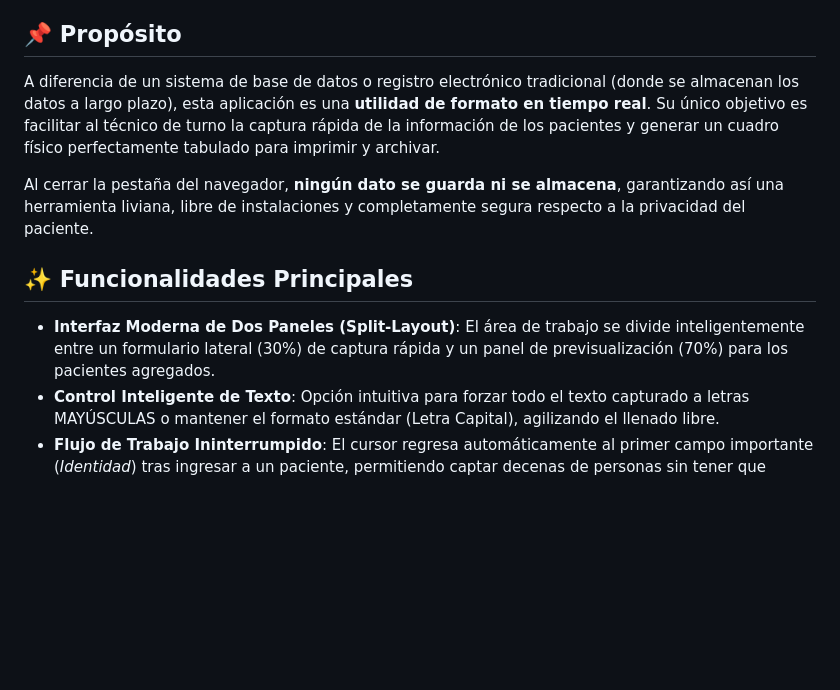
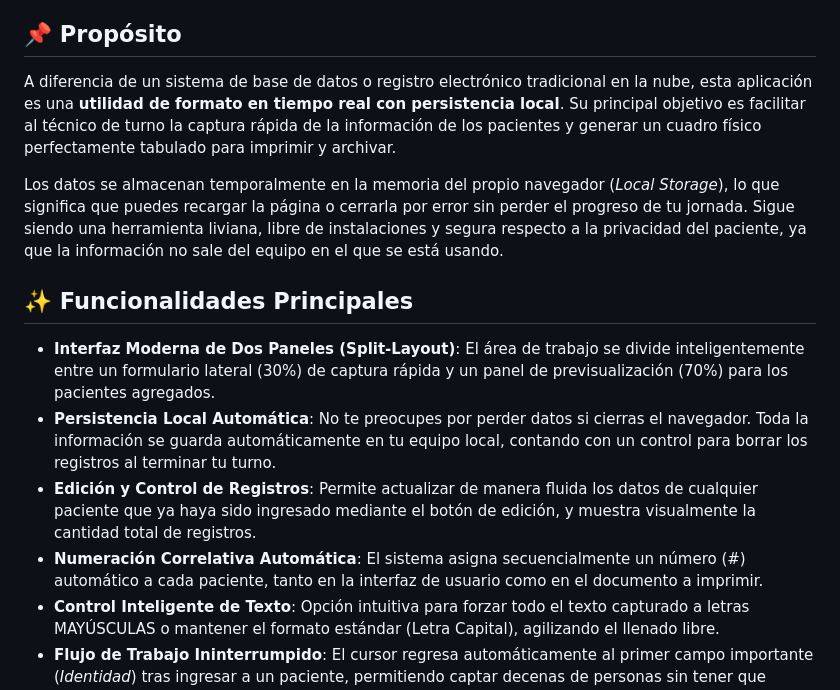
Before and after one commit to Carint/registro-diario-imagenologia, a Markdown page: README.md, the part around the change. Rendered like a GitHub page; blank space fills up the shorter version.

Commit message:
docs: update README to reflect local storage persistence and new patient management features

```diff
--- a/README.md
+++ b/README.md
@@ -9,13 +9,16 @@
 
 ## 📌 Propósito
 
-A diferencia de un sistema de base de datos o registro electrónico tradicional (donde se almacenan los datos a largo plazo), esta aplicación es una **utilidad de formato en tiempo real**. Su único objetivo es facilitar al técnico de turno la captura rápida de la información de los pacientes y generar un cuadro físico perfectamente tabulado para imprimir y archivar.
+A diferencia de un sistema de base de datos o registro electrónico tradicional en la nube, esta aplicación es una **utilidad de formato en tiempo real con persistencia local**. Su principal objetivo es facilitar al técnico de turno la captura rápida de la información de los pacientes y generar un cuadro físico perfectamente tabulado para imprimir y archivar.
 
-Al cerrar la pestaña del navegador, **ningún dato se guarda ni se almacena**, garantizando así una herramienta liviana, libre de instalaciones y completamente segura respecto a la privacidad del paciente.
+Los datos se almacenan temporalmente en la memoria del propio navegador (*Local Storage*), lo que significa que puedes recargar la página o cerrarla por error sin perder el progreso de tu jornada. Sigue siendo una herramienta liviana, libre de instalaciones y segura respecto a la privacidad del paciente, ya que la información no sale del equipo en el que se está usando.
 
 ## ✨ Funcionalidades Principales
 
 * **Interfaz Moderna de Dos Paneles (Split-Layout)**: El área de trabajo se divide inteligentemente entre un formulario lateral (30%) de captura rápida y un panel de previsualización (70%) para los pacientes agregados.
+* **Persistencia Local Automática**: No te preocupes por perder datos si cierras el navegador. Toda la información se guarda automáticamente en tu equipo local, contando con un control para borrar los registros al terminar tu turno.
+* **Edición y Control de Registros**: Permite actualizar de manera fluida los datos de cualquier paciente que ya haya sido ingresado mediante el botón de edición, y muestra visualmente la cantidad total de registros.
+* **Numeración Correlativa Automática**: El sistema asigna secuencialmente un número (#) automático a cada paciente, tanto en la interfaz de usuario como en el documento a imprimir.
 * **Control Inteligente de Texto**: Opción intuitiva para forzar todo el texto capturado a letras MAYÚSCULAS o mantener el formato estándar (Letra Capital), agilizando el llenado libre.
 * **Flujo de Trabajo Ininterrumpido**: El cursor regresa automáticamente al primer campo importante (*Identidad*) tras ingresar a un paciente, permitiendo captar decenas de personas sin tener que volver a usar el ratón.
 * **Formato de Impresión Calibrado Milimétricamente**: El motor interno manipula el CSS de impresión (`@media print`) para generar una página perfecta de **330mm x 216mm** exactos, ocultando menús, botones interactivos y reposicionando elementos de encabezado oficial.
```
